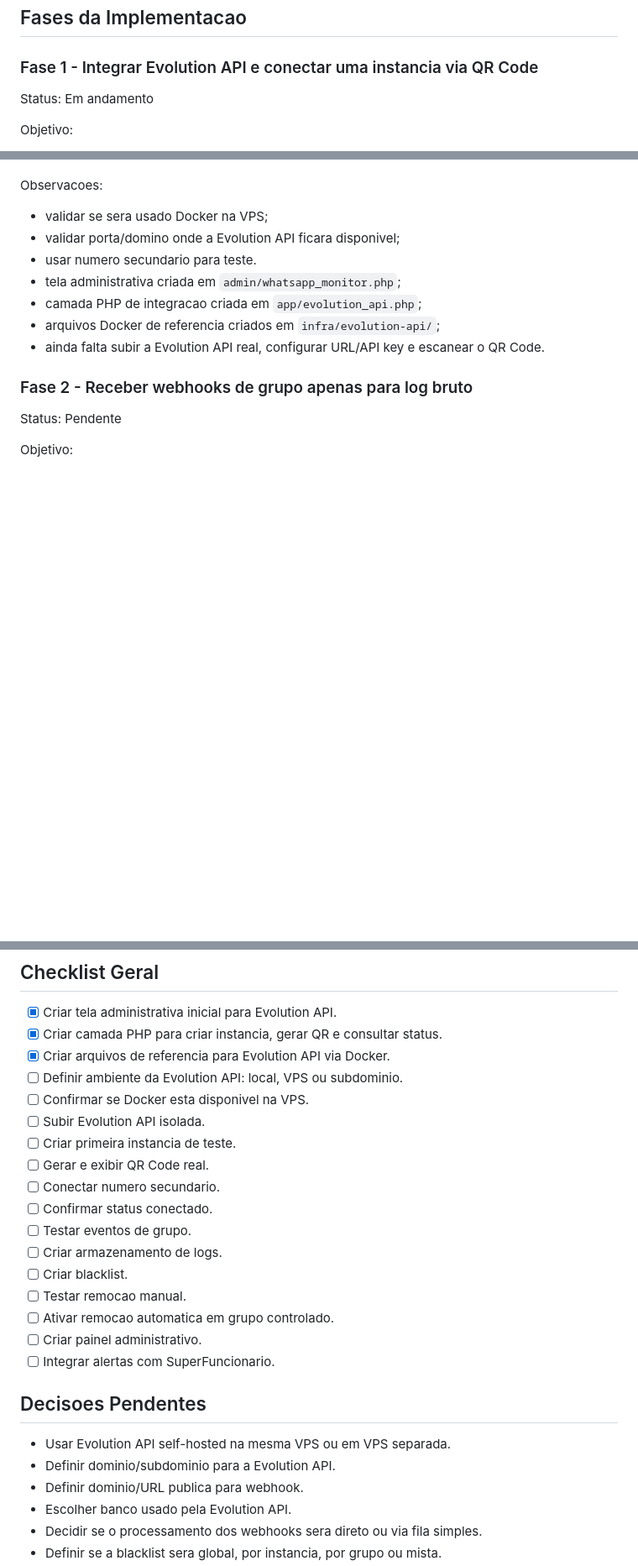
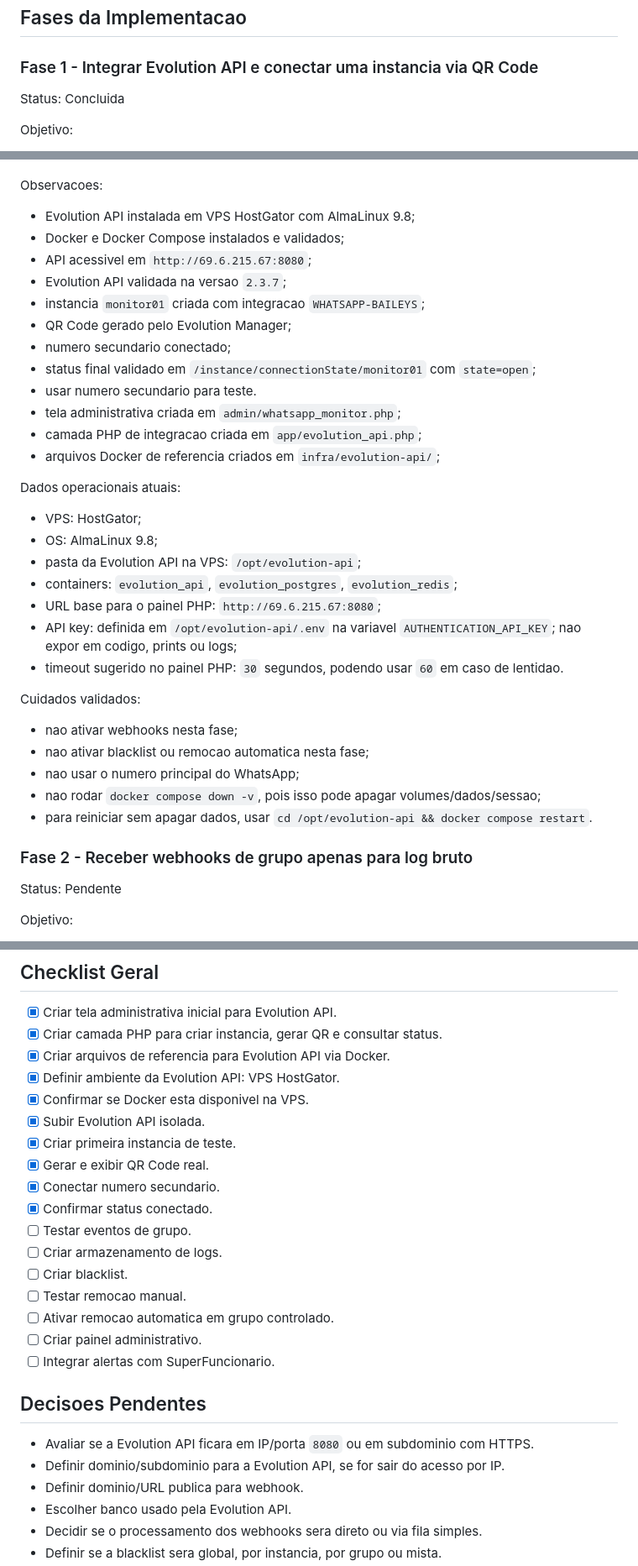
Before and after one commit to suoza1104-eng/area-de-membros, a Markdown page: README_EVOLUTION_API.md, 3 parts joined by grey strips. Shown at 84% size. GitHub-like rendering; blank space fills up the shorter version.

Commit message:
Document completed Evolution API setup

```diff
--- a/README_EVOLUTION_API.md
+++ b/README_EVOLUTION_API.md
@@ -63,7 +63,7 @@ Futuramente deve armazenar:
 
 ### Fase 1 - Integrar Evolution API e conectar uma instancia via QR Code
 
-Status: Em andamento
+Status: Concluida
 
 Objetivo:
 
@@ -90,13 +90,36 @@ Criterios de conclusao:
 
 Observacoes:
 
-- validar se sera usado Docker na VPS;
-- validar porta/domino onde a Evolution API ficara disponivel;
+- Evolution API instalada em VPS HostGator com AlmaLinux 9.8;
+- Docker e Docker Compose instalados e validados;
+- API acessivel em `http://69.6.215.67:8080`;
+- Evolution API validada na versao `2.3.7`;
+- instancia `monitor01` criada com integracao `WHATSAPP-BAILEYS`;
+- QR Code gerado pelo Evolution Manager;
+- numero secundario conectado;
+- status final validado em `/instance/connectionState/monitor01` com `state=open`;
 - usar numero secundario para teste.
 - tela administrativa criada em `admin/whatsapp_monitor.php`;
 - camada PHP de integracao criada em `app/evolution_api.php`;
 - arquivos Docker de referencia criados em `infra/evolution-api/`;
-- ainda falta subir a Evolution API real, configurar URL/API key e escanear o QR Code.
+
+Dados operacionais atuais:
+
+- VPS: HostGator;
+- OS: AlmaLinux 9.8;
+- pasta da Evolution API na VPS: `/opt/evolution-api`;
+- containers: `evolution_api`, `evolution_postgres`, `evolution_redis`;
+- URL base para o painel PHP: `http://69.6.215.67:8080`;
+- API key: definida em `/opt/evolution-api/.env` na variavel `AUTHENTICATION_API_KEY`; nao expor em codigo, prints ou logs;
+- timeout sugerido no painel PHP: `30` segundos, podendo usar `60` em caso de lentidao.
+
+Cuidados validados:
+
+- nao ativar webhooks nesta fase;
+- nao ativar blacklist ou remocao automatica nesta fase;
+- nao usar o numero principal do WhatsApp;
+- nao rodar `docker compose down -v`, pois isso pode apagar volumes/dados/sessao;
+- para reiniciar sem apagar dados, usar `cd /opt/evolution-api && docker compose restart`.
 
 ### Fase 2 - Receber webhooks de grupo apenas para log bruto
 
@@ -216,13 +239,13 @@ Criterios de conclusao:
 - [x] Criar tela administrativa inicial para Evolution API.
 - [x] Criar camada PHP para criar instancia, gerar QR e consultar status.
 - [x] Criar arquivos de referencia para Evolution API via Docker.
-- [ ] Definir ambiente da Evolution API: local, VPS ou subdominio.
-- [ ] Confirmar se Docker esta disponivel na VPS.
-- [ ] Subir Evolution API isolada.
-- [ ] Criar primeira instancia de teste.
-- [ ] Gerar e exibir QR Code real.
-- [ ] Conectar numero secundario.
-- [ ] Confirmar status conectado.
+- [x] Definir ambiente da Evolution API: VPS HostGator.
+- [x] Confirmar se Docker esta disponivel na VPS.
+- [x] Subir Evolution API isolada.
+- [x] Criar primeira instancia de teste.
+- [x] Gerar e exibir QR Code real.
+- [x] Conectar numero secundario.
+- [x] Confirmar status conectado.
 - [ ] Testar eventos de grupo.
 - [ ] Criar armazenamento de logs.
 - [ ] Criar blacklist.
@@ -233,8 +256,8 @@ Criterios de conclusao:
 
 ## Decisoes Pendentes
 
-- Usar Evolution API self-hosted na mesma VPS ou em VPS separada.
-- Definir dominio/subdominio para a Evolution API.
+- Avaliar se a Evolution API ficara em IP/porta `8080` ou em subdominio com HTTPS.
+- Definir dominio/subdominio para a Evolution API, se for sair do acesso por IP.
 - Definir dominio/URL publica para webhook.
 - Escolher banco usado pela Evolution API.
 - Decidir se o processamento dos webhooks sera direto ou via fila simples.
```
Also changed, not shown: other parts of README_EVOLUTION_API.md (+6 -1 lines).
